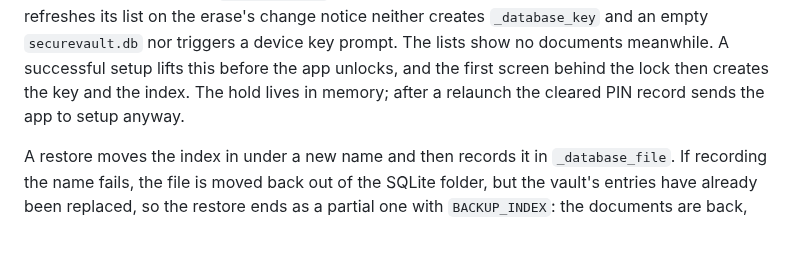
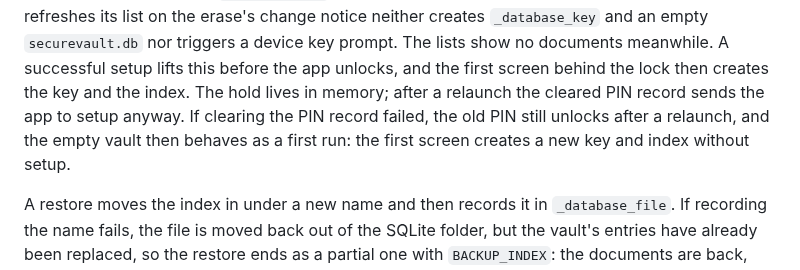
Before and after one commit to naderalfakesh/secure-vault, a Markdown page: docs/SECURITY.md, the part around the change. GitHub-like rendering; blank space fills up the shorter version.

Commit message:
docs: note that a failed PIN record clear lets the old PIN open the emptied vault as a first run

```diff
--- a/docs/SECURITY.md
+++ b/docs/SECURITY.md
@@ -88,7 +88,10 @@ creates `_database_key` and an empty `securevault.db` nor triggers a device
 key prompt. The lists show no documents meanwhile. A successful setup lifts
 this before the app unlocks, and the first screen behind the lock then
 creates the key and the index. The hold lives in memory; after a relaunch
-the cleared PIN record sends the app to setup anyway.
+the cleared PIN record sends the app to setup anyway. If clearing the PIN
+record failed, the old PIN still unlocks after a relaunch, and the empty
+vault then behaves as a first run: the first screen creates a new key and
+index without setup.
 
 A restore moves the index in under a new name and then records it in
 `_database_file`. If recording the name fails, the file is moved back out of
```
